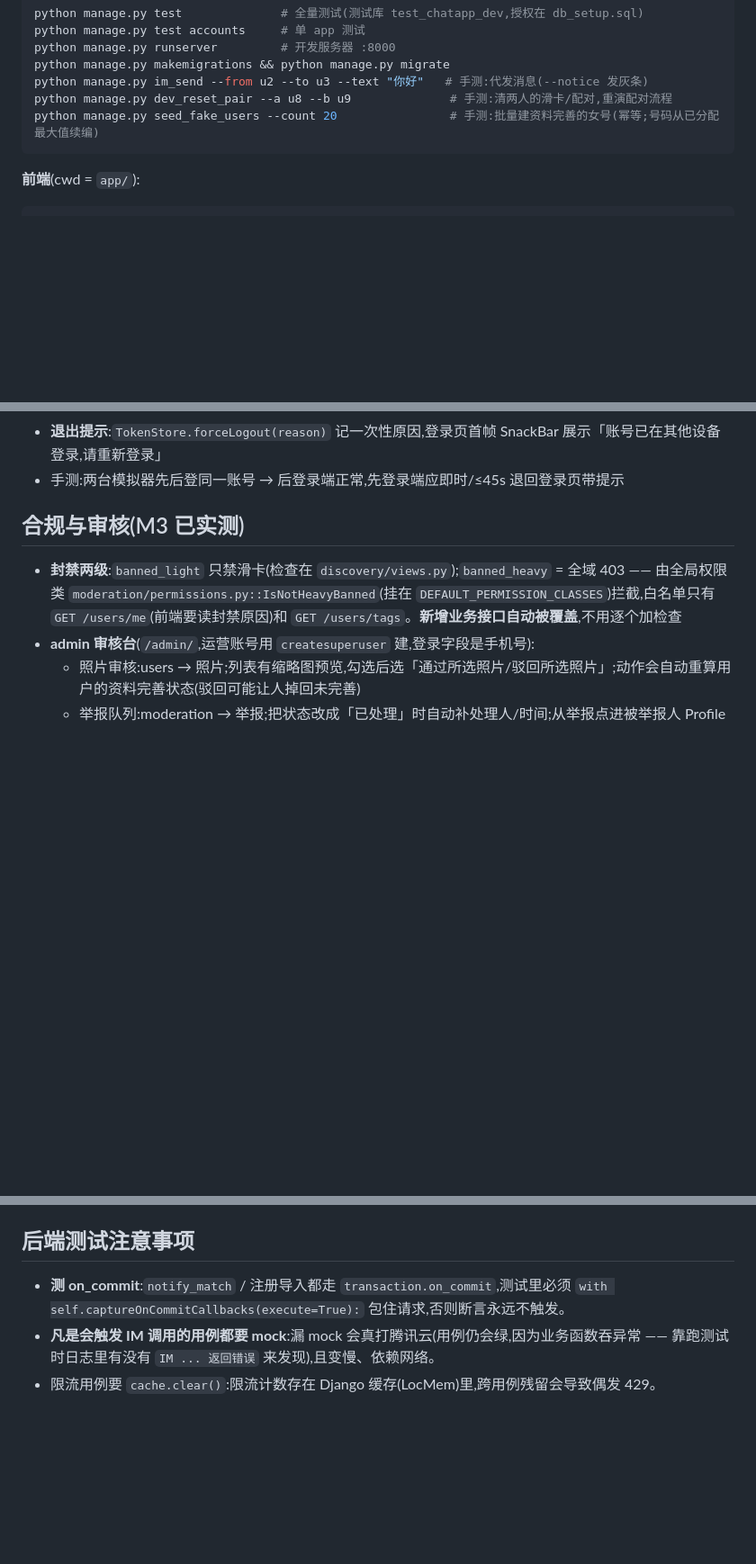
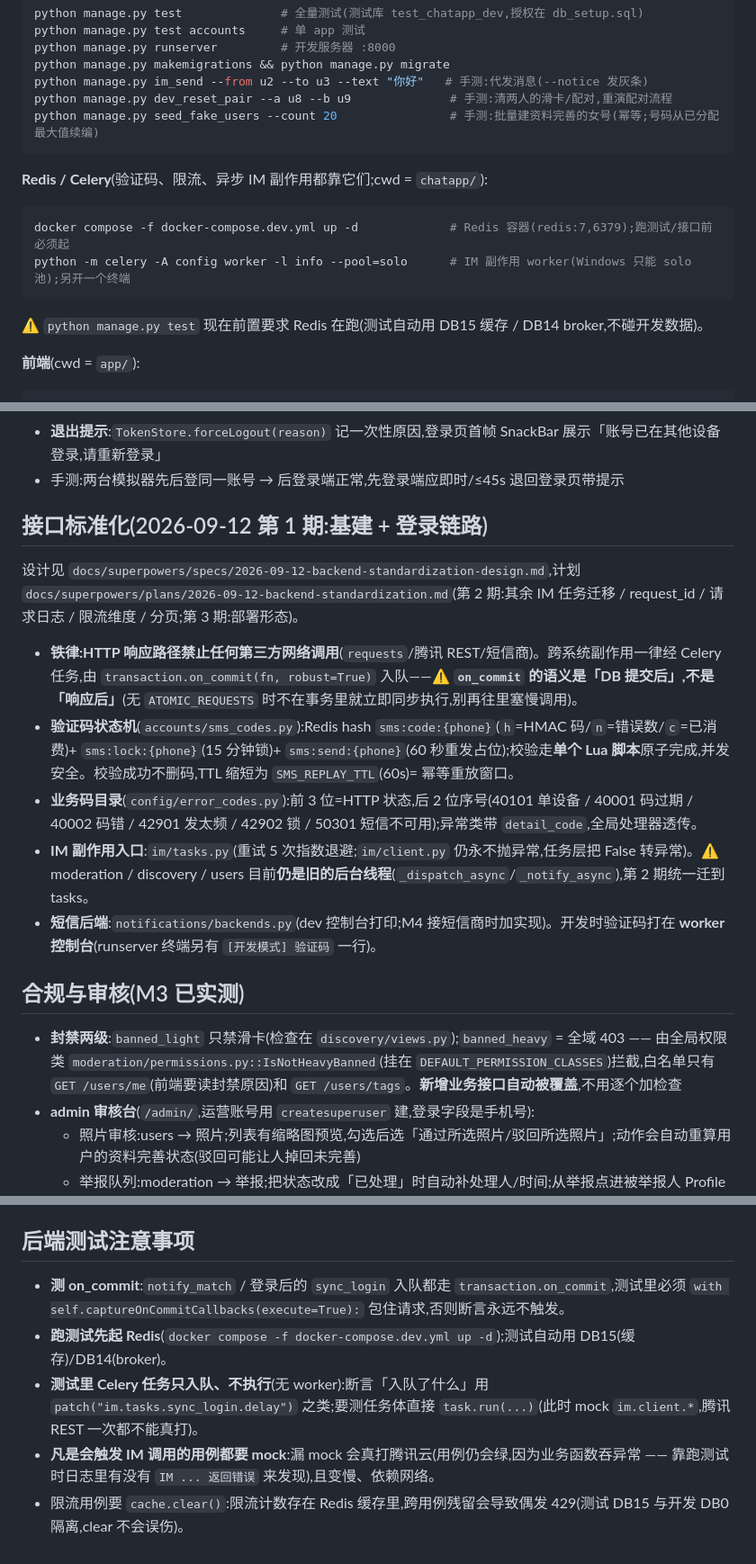
Before and after one commit to shiliu153/chatapp, a Markdown page: CLAUDE.md, 3 parts joined by grey strips. Shown at 90% size. GitHub-like rendering; blank space fills up the shorter version.

Commit message:
docs: 登录鉴权标准化落地写入 CLAUDE.md(Redis/Celery 命令、新铁律、错误码目录)
含上一会话未提交的文档行(provider 全局缓存 userProfileProvider 整族失效说明)

Co-Authored-By: Claude Opus 4.7 <noreply@anthropic.com>

````diff
--- a/CLAUDE.md
+++ b/CLAUDE.md
@@ -42,6 +42,13 @@ python manage.py dev_reset_pair --a u8 --b u9              # 手测:清两人的
 python manage.py seed_fake_users --count 20                # 手测:批量建资料完善的女号(幂等;号码从已分配最大值续编)
 ```
 
+**Redis / Celery**(验证码、限流、异步 IM 副作用都靠它们;cwd = `chatapp/`):
+```bash
+docker compose -f docker-compose.dev.yml up -d             # Redis 容器(redis:7,6379);跑测试/接口前必须起
+python -m celery -A config worker -l info --pool=solo      # IM 副作用 worker(Windows 只能 solo 池);另开一个终端
+```
+⚠️ `python manage.py test` 现在前置要求 Redis 在跑(测试自动用 DB15 缓存 / DB14 broker,不碰开发数据)。
+
 **前端**(cwd = `app/`):
 ```bash
 ../flutter/bin/flutter.bat analyze   # 必须零告警
@@ -176,6 +185,16 @@ Google 源在国内不可直连,以下配置已就位(2026-09-10 `flutter build
 - **⚠️ 40101 不能一刀切强退**(踩过):登录竞态里,新设备带着旧令牌的在途请求会被拒——若被拒令牌 ≠ 本机当前令牌,说明本机已有新令牌,应**换新令牌重试**而不是强退;凭证已空时收到 401(被顶号后的孤儿请求)也要按被顶号收尾,否则前端兜底成「网络不给力」误导排查
 - **退出提示**:`TokenStore.forceLogout(reason)` 记一次性原因,登录页首帧 SnackBar 展示「账号已在其他设备登录,请重新登录」
 - 手测:两台模拟器先后登同一账号 → 后登录端正常,先登录端应即时/≤45s 退回登录页带提示
+
+## 接口标准化(2026-09-12 第 1 期:基建 + 登录链路)
+
+设计见 `docs/superpowers/specs/2026-09-12-backend-standardization-design.md`,计划 `docs/superpowers/plans/2026-09-12-backend-standardization.md`(第 2 期:其余 IM 任务迁移 / request_id / 请求日志 / 限流维度 / 分页;第 3 期:部署形态)。
+
+- **铁律:HTTP 响应路径禁止任何第三方网络调用**(`requests`/腾讯 REST/短信商)。跨系统副作用一律经 Celery 任务,由 `transaction.on_commit(fn, robust=True)` 入队——⚠️ **`on_commit` 的语义是「DB 提交后」,不是「响应后」**(无 `ATOMIC_REQUESTS` 时不在事务里就立即同步执行,别再往里塞慢调用)。
+- **验证码状态机**(`accounts/sms_codes.py`):Redis hash `sms:code:{phone}`(`h`=HMAC 码/`n`=错误数/`c`=已消费)+ `sms:lock:{phone}`(15 分钟锁)+ `sms:send:{phone}`(60 秒重发占位);校验走**单个 Lua 脚本**原子完成,并发安全。校验成功不删码,TTL 缩短为 `SMS_REPLAY_TTL`(60s)= 幂等重放窗口。
+- **业务码目录**(`config/error_codes.py`):前 3 位=HTTP 状态,后 2 位序号(40101 单设备 / 40001 码过期 / 40002 码错 / 42901 发太频 / 42902 锁 / 50301 短信不可用);异常类带 `detail_code`,全局处理器透传。
+- **IM 副作用入口**:`im/tasks.py`(重试 5 次指数退避;`im/client.py` 仍永不抛异常,任务层把 False 转异常)。⚠️ moderation / discovery / users 目前**仍是旧的后台线程**(`_dispatch_async`/`_notify_async`),第 2 期统一迁到 tasks。
+- **短信后端**:`notifications/backends.py`(dev 控制台打印;M4 接短信商时加实现)。开发时验证码打在 **worker 控制台**(runserver 终端另有 `[开发模式] 验证码` 一行)。
 
 ## 合规与审核(M3 已实测)
 
@@ -208,6 +227,8 @@ Google 源在国内不可直连,以下配置已就位(2026-09-10 `flutter build
 
 ## 后端测试注意事项
 
-- **测 on_commit**:`notify_match` / 注册导入都走 `transaction.on_commit`,测试里必须 `with self.captureOnCommitCallbacks(execute=True):` 包住请求,否则断言永远不触发。
+- **测 on_commit**:`notify_match` / 登录后的 `sync_login` 入队都走 `transaction.on_commit`,测试里必须 `with self.captureOnCommitCallbacks(execute=True):` 包住请求,否则断言永远不触发。
+- **跑测试先起 Redis**(`docker compose -f docker-compose.dev.yml up -d`);测试自动用 DB15(缓存)/DB14(broker)。
+- **测试里 Celery 任务只入队、不执行**(无 worker):断言「入队了什么」用 `patch("im.tasks.sync_login.delay")` 之类;要测任务体直接 `task.run(...)`(此时 mock `im.client.*`,腾讯 REST 一次都不能真打)。
 - **凡是会触发 IM 调用的用例都要 mock**:漏 mock 会真打腾讯云(用例仍会绿,因为业务函数吞异常 —— 靠跑测试时日志里有没有 `IM ... 返回错误` 来发现),且变慢、依赖网络。
-- 限流用例要 `cache.clear()`:限流计数存在 Django 缓存(LocMem)里,跨用例残留会导致偶发 429。
+- 限流用例要 `cache.clear()`:限流计数存在 Redis 缓存里,跨用例残留会导致偶发 429(测试 DB15 与开发 DB0 隔离,clear 不会误伤)。
````
Also changed, not shown: other parts of CLAUDE.md (+7 -5 lines).
